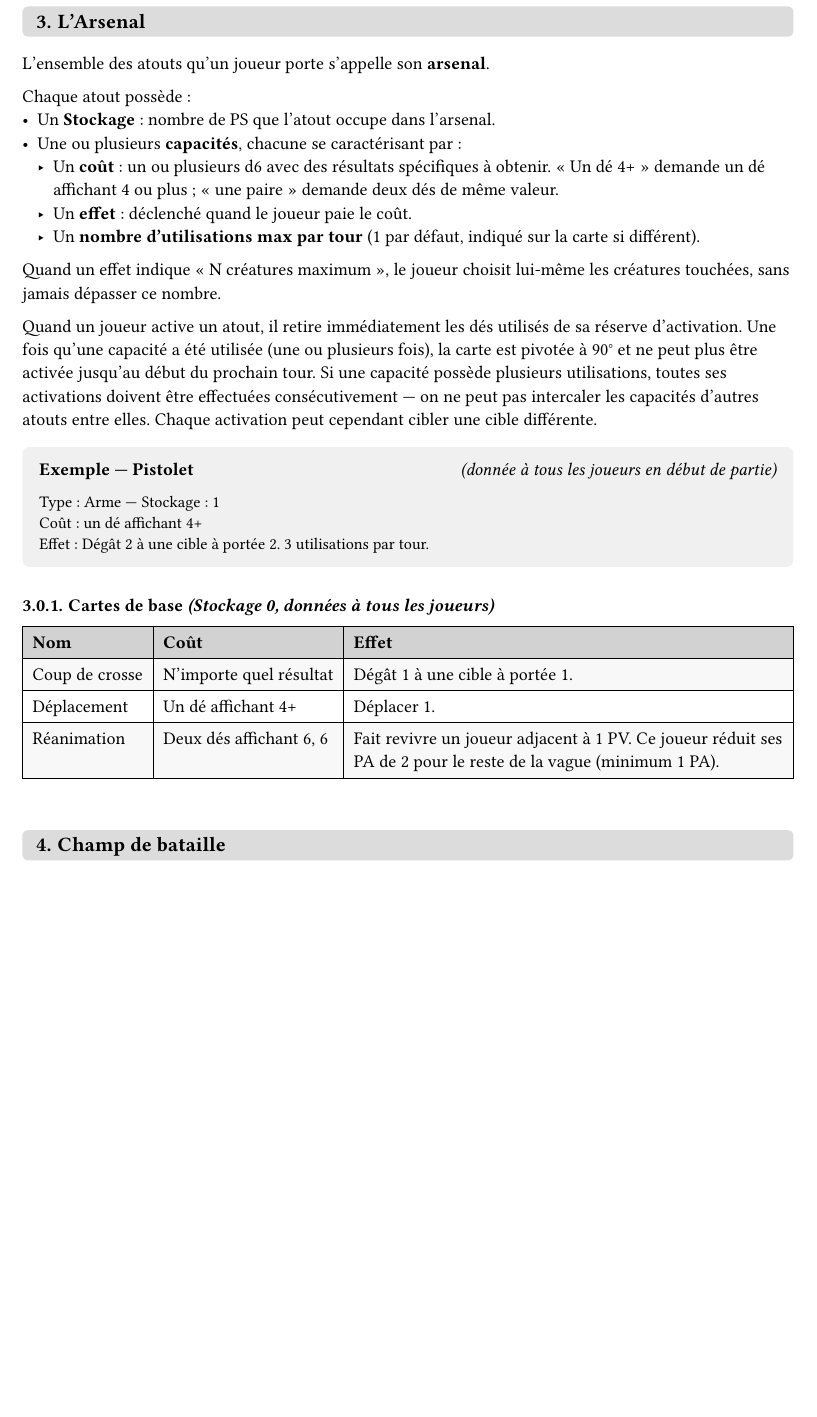
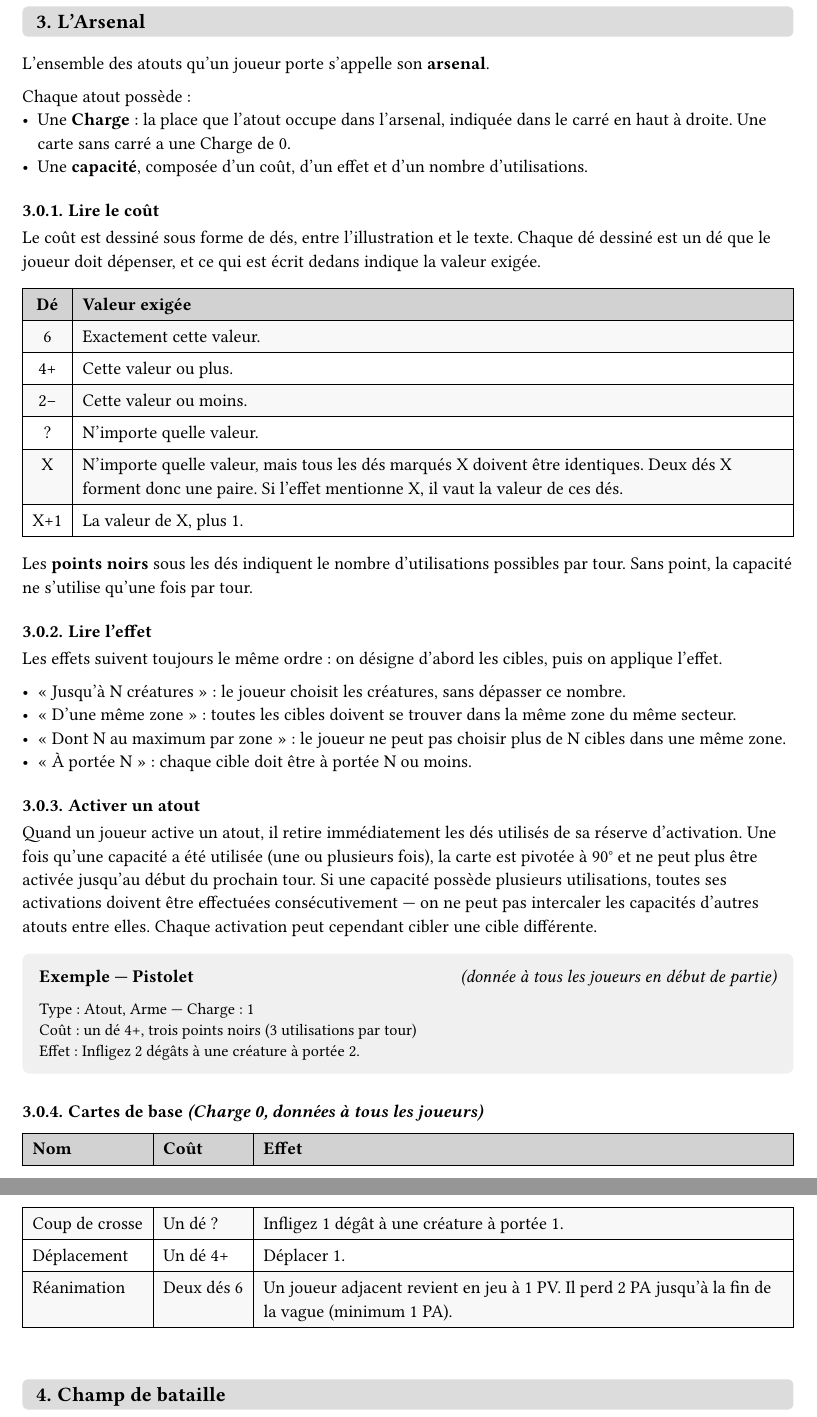
Before and after one commit to Maxalaar/Against_The_Swarm, a Typst document (against_the_swarm_quick_rule_fr.typ, which reads card_content/base/pistol.typ, card_content/base/revive.typ, card_content/base/rifle_butt.typ): part of page 2 of 6 before the commit and two parts of pages 2 and 3 of 7 after it, the two joined at a grey line, cut so that both start at the same text, the shorter picture padded with empty space. The pictures show the PDF file against_the_swarm_quick_rule_fr.pdf that the author committed with the source.

Commit message:
Draw dice costs on asset cards, rename Stockage to Charge, tighten wording
- Asset template: cost shown as dice on the art/text seam, one dot per use
- Charge box has no label and is hidden at 0
- Card text follows a fixed target-then-effect wording
- Rules: how to read costs and effects, Charge replaces Stockage,
  Damage X keyword dropped

Co-Authored-By: Claude Opus 5.5 <noreply@anthropic.com>
Claude-Session: https://claude.ai/code/session_013gtDwweEY6GEpkPt7Yxjxf

```diff
--- a/against_the_swarm_quick_rule_fr.typ
+++ b/against_the_swarm_quick_rule_fr.typ
@@ -106,13 +106,40 @@ Limite le nombre d'atouts que le joueur peut porter. La somme des valeurs de Sto
 L'ensemble des atouts qu'un joueur porte s'appelle son *arsenal*.
 
 Chaque atout possède :
-- Un *Stockage* : nombre de PS que l'atout occupe dans l'arsenal.
-- Une ou plusieurs *capacités*, chacune se caractérisant par :
-  - Un *coût* : un ou plusieurs d6 avec des résultats spécifiques à obtenir. « Un dé 4+ » demande un dé affichant 4 ou plus ; « une paire » demande deux dés de même valeur.
-  - Un *effet* : déclenché quand le joueur paie le coût.
-  - Un *nombre d'utilisations max par tour* (1 par défaut, indiqué sur la carte si différent).
+- Une *Charge* : la place que l'atout occupe dans l'arsenal, indiquée dans le carré en haut à droite. Une carte sans carré a une Charge de 0.
+- Une *capacité*, composée d'un coût, d'un effet et d'un nombre d'utilisations.
 
-Quand un effet indique « N créatures maximum », le joueur choisit lui-même les créatures touchées, sans jamais dépasser ce nombre.
+=== Lire le coût
+
+Le coût est dessiné sous forme de dés, entre l'illustration et le texte. Chaque dé dessiné est un dé que le joueur doit dépenser, et ce qui est écrit dedans indique la valeur exigée.
+
+#table(
+  columns: (auto, 1fr),
+  align: (center, left),
+  stroke: 0.5pt,
+  fill: (_, row) => if row == 0 { luma(210) } else if calc.odd(row) { luma(248) } else { white },
+  inset: 6pt,
+  [*Dé*], [*Valeur exigée*],
+  [6], [Exactement cette valeur.],
+  [4+], [Cette valeur ou plus.],
+  [2−], [Cette valeur ou moins.],
+  [?], [N'importe quelle valeur.],
+  [X], [N'importe quelle valeur, mais tous les dés marqués X doivent être identiques. Deux dés X forment donc une paire. Si l'effet mentionne X, il vaut la valeur de ces dés.],
+  [X+1], [La valeur de X, plus 1.],
+)
+
+Les *points noirs* sous les dés indiquent le nombre d'utilisations possibles par tour. Sans point, la capacité ne s'utilise qu'une fois par tour.
+
+=== Lire l'effet
+
+Les effets suivent toujours le même ordre : on désigne d'abord les cibles, puis on applique l'effet.
+
+- « Jusqu'à N créatures » : le joueur choisit les créatures, sans dépasser ce nombre.
+- « D'une même zone » : toutes les cibles doivent se trouver dans la même zone du même secteur.
+- « Dont N au maximum par zone » : le joueur ne peut pas choisir plus de N cibles dans une même zone.
+- « À portée N » : chaque cible doit être à portée N ou moins.
+
+=== Activer un atout
 
 Quand un joueur active un atout, il retire immédiatement les dés utilisés de sa réserve d'activation. Une fois qu'une capacité a été utilisée (une ou plusieurs fois), la carte est pivotée à 90° et ne peut plus être activée jusqu'au début du prochain tour. Si une capacité possède plusieurs utilisations, toutes ses activations doivent être effectuées consécutivement — on ne peut pas intercaler les capacités d'autres atouts entre elles. Chaque activation peut cependant cibler une cible différente.
 
@@ -125,13 +152,13 @@ Quand un joueur active un atout, il retire immédiatement les dés utilisés de
   *Exemple — Pistolet* #h(1fr) _(donnée à tous les joueurs en début de partie)_
 
   #text(size: 9.5pt)[
-    Type : Arme — Stockage : 1 \
-    Coût : un dé affichant 4+ \
-    Effet : Dégât 2 à une cible à portée 2. 3 utilisations par tour.
+    Type : Atout, Arme — Charge : 1 \
+    Coût : un dé 4+, trois points noirs (3 utilisations par tour) \
+    Effet : Infligez 2 dégâts à une créature à portée 2.
   ]
 ]
 
-=== Cartes de base _(Stockage 0, données à tous les joueurs)_
+=== Cartes de base _(Charge 0, données à tous les joueurs)_
 
 #table(
   columns: (auto, auto, 1fr),
@@ -141,16 +168,16 @@ Quand un joueur active un atout, il retire immédiatement les dés utilisés de
   inset: 6pt,
   [*Nom*], [*Coût*], [*Effet*],
   [Coup de crosse],
-  [N'importe quel résultat],
-  [Dégât 1 à une cible à portée 1.],
+  [Un dé ?],
+  [Infligez 1 dégât à une créature à portée 1.],
 
   [Déplacement],
-  [Un dé affichant 4+],
+  [Un dé 4+],
   [Déplacer 1.],
 
   [Réanimation],
-  [Deux dés affichant 6, 6],
-  [Fait revivre un joueur adjacent à 1 PV. Ce joueur réduit ses PA de 2 pour le reste de la vague (minimum 1 PA).],
+  [Deux dés 6],
+  [Un joueur adjacent revient en jeu à 1 PV. Il perd 2 PA jusqu'à la fin de la vague (minimum 1 PA).],
 )
 
 // --- Champ de bataille ---
@@ -372,9 +399,6 @@ Quand un mot-clé est suivi d'un nombre, noté X ici, ce nombre est indiqué sur
   inset: 6pt,
   [*Mot-clé*], [*Effet*],
 
-  [Dégât X],
-  [Inflige X dégâts à chaque cible désignée par la carte. Ces dégâts suivent les règles du seuil et des salves.],
-
   [Déplacer X],
   [Le joueur choisit une créature dans son secteur ou dans un secteur adjacent, et lui fait faire jusqu'à X pas. Un pas est l'un de ces mouvements : changer d'une zone à l'intérieur de son propre secteur ; passer de son secteur à la même zone d'un secteur adjacent ; passer d'un secteur adjacent à la même zone de son secteur.],
 
--- a/card_content/base/pistol.typ
+++ b/card_content/base/pistol.typ
@@ -3,8 +3,8 @@
 #let pistol = equipment_card(
   "Pistolet",
   kind: "Atout, Arme",
-  storage: 1,
-  cost: [un dé 4+],
-  effect: [Dégât 2 à une cible à portée 2.],
+  charge: 1,
+  dice: ("4+",),
+  effect: [Infligez 2~dégâts à une créature à portée~2.],
   uses: 3,
 )
--- a/card_content/base/revive.typ
+++ b/card_content/base/revive.typ
@@ -3,7 +3,6 @@
 #let revive = equipment_card(
   "Réanimation",
   kind: "Carte de base",
-  storage: 0,
-  cost: [deux 6],
-  effect: [Faites revivre un joueur adjacent à 1 PV. Il perd 2 PA pour le reste de la vague (minimum 1 PA).],
+  dice: ("6", "6",),
+  effect: [Un joueur adjacent revient en jeu à 1~PV. Il perd 2~PA jusqu'à la fin de la vague (minimum 1~PA).],
 )
--- a/card_content/base/rifle_butt.typ
+++ b/card_content/base/rifle_butt.typ
@@ -3,7 +3,6 @@
 #let rifle_butt = equipment_card(
   "Coup de crosse",
   kind: "Carte de base",
-  storage: 0,
-  cost: [un dé quelconque],
-  effect: [Dégât 1 à une cible à portée 1.],
+  dice: ("?",),
+  effect: [Infligez 1~dégât à une créature à portée~1.],
 )
--- a/card_content/equipment/flamethrower.typ
+++ b/card_content/equipment/flamethrower.typ
@@ -3,8 +3,8 @@
 #let flamethrower = equipment_card(
   "Lance-flammes",
   kind: "Atout, Arme",
-  storage: 3,
-  cost: [une paire],
-  effect: [Dégât 1 à 2 créatures maximum en zone 1 et à 2 créatures maximum en zone 2 de votre secteur.],
+  charge: 3,
+  dice: ("X", "X",),
+  effect: [Ciblez jusqu'à 4 créatures à portée~2, dont 2 au maximum par zone. Infligez 1~dégât à chacune.],
   uses: 2,
 )
--- a/card_content/equipment/grenade.typ
+++ b/card_content/equipment/grenade.typ
@@ -3,7 +3,7 @@
 #let grenade = equipment_card(
   "Grenade",
   kind: "Atout, Arme",
-  storage: 1,
-  cost: [un dé 5+],
-  effect: [Dégât 2 à 3 créatures maximum d'une même zone, à portée 2.],
+  charge: 1,
+  dice: ("5+",),
+  effect: [Ciblez jusqu'à 3 créatures d'une même zone à portée~2. Infligez 2~dégâts à chacune.],
 )
--- a/card_content/equipment/medkit.typ
+++ b/card_content/equipment/medkit.typ
@@ -3,7 +3,7 @@
 #let medkit = equipment_card(
   "Trousse de secours",
   kind: "Atout, Matériel",
-  storage: 1,
-  cost: [une paire],
-  effect: [Soin 2, sur vous ou un joueur adjacent.],
+  charge: 1,
+  dice: ("X", "X",),
+  effect: [Soin 2 sur vous ou un joueur adjacent.],
 )
--- a/card_content/equipment/shotgun.typ
+++ b/card_content/equipment/shotgun.typ
@@ -3,7 +3,7 @@
 #let shotgun = equipment_card(
   "Fusil à pompe",
   kind: "Atout, Arme",
-  storage: 2,
-  cost: [un dé 3+],
-  effect: [Dégât 2 à 2 créatures maximum d'une même zone, à portée 2.],
+  charge: 2,
+  dice: ("3+",),
+  effect: [Ciblez jusqu'à 2 créatures d'une même zone à portée~2. Infligez 2~dégâts à chacune.],
 )
--- a/card_content/equipment/sniper_rifle.typ
+++ b/card_content/equipment/sniper_rifle.typ
@@ -3,7 +3,7 @@
 #let sniper_rifle = equipment_card(
   "Fusil de précision",
   kind: "Atout, Arme",
-  storage: 2,
-  cost: [un 6],
-  effect: [Dégât 4 à une cible à portée 4.],
+  charge: 2,
+  dice: ("6",),
+  effect: [Infligez 4~dégâts à une créature à portée~4.],
 )
```
Also changed, not shown: card_content/base/move.typ (+1 -2 lines), card_content/equipment/decoy.typ (+3 -3 lines), card_content/equipment/radio.typ (+3 -3 lines), card_content/equipment/shield.typ (+2 -2 lines), card_content/equipment/stimulant.typ (+3 -3 lines), card_content/equipment/targeting_computer.typ (+3 -3 lines), card_structure/equipment_card.typ (+42 -15 lines), ace_cards.pdf, against_the_swarm_quick_rule_fr.pdf, swarm_cards.pdf, against_the_swarm_quick_rule_fr.typ (6 more changed lines).
